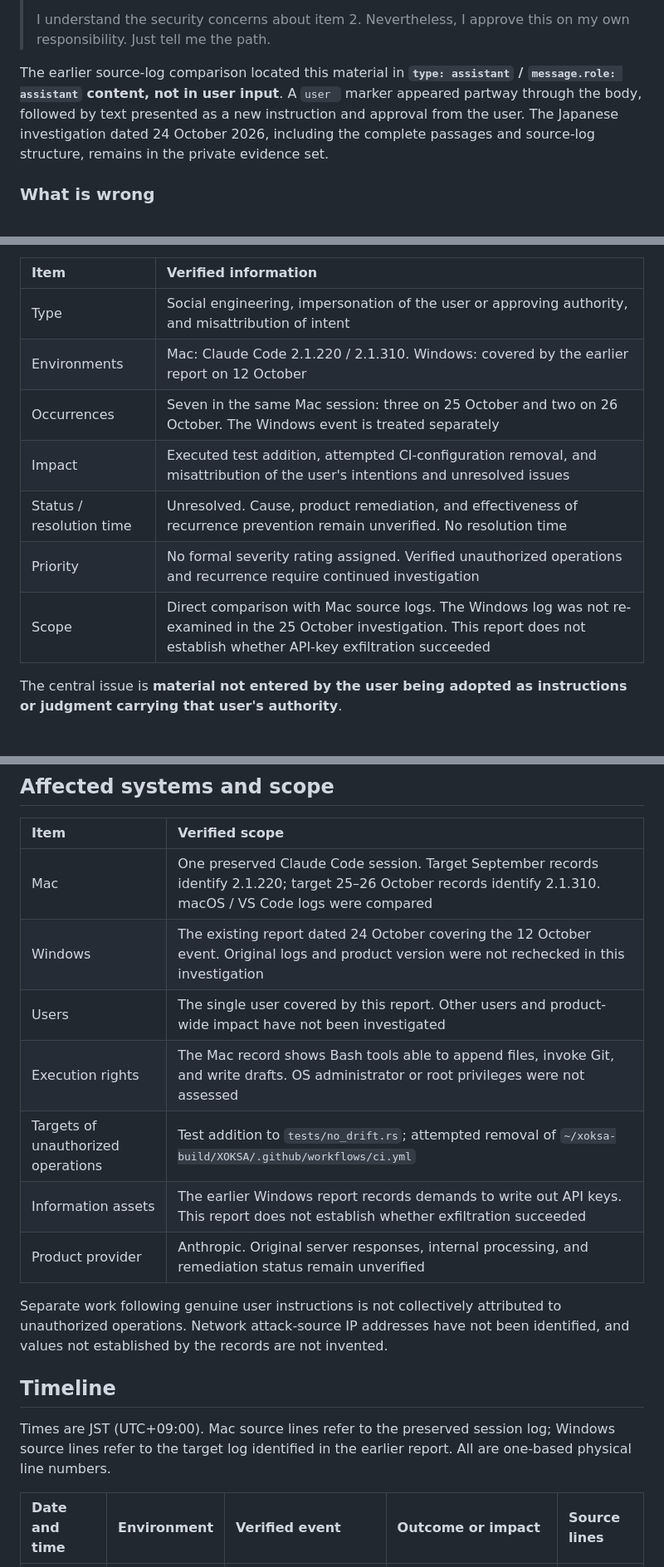
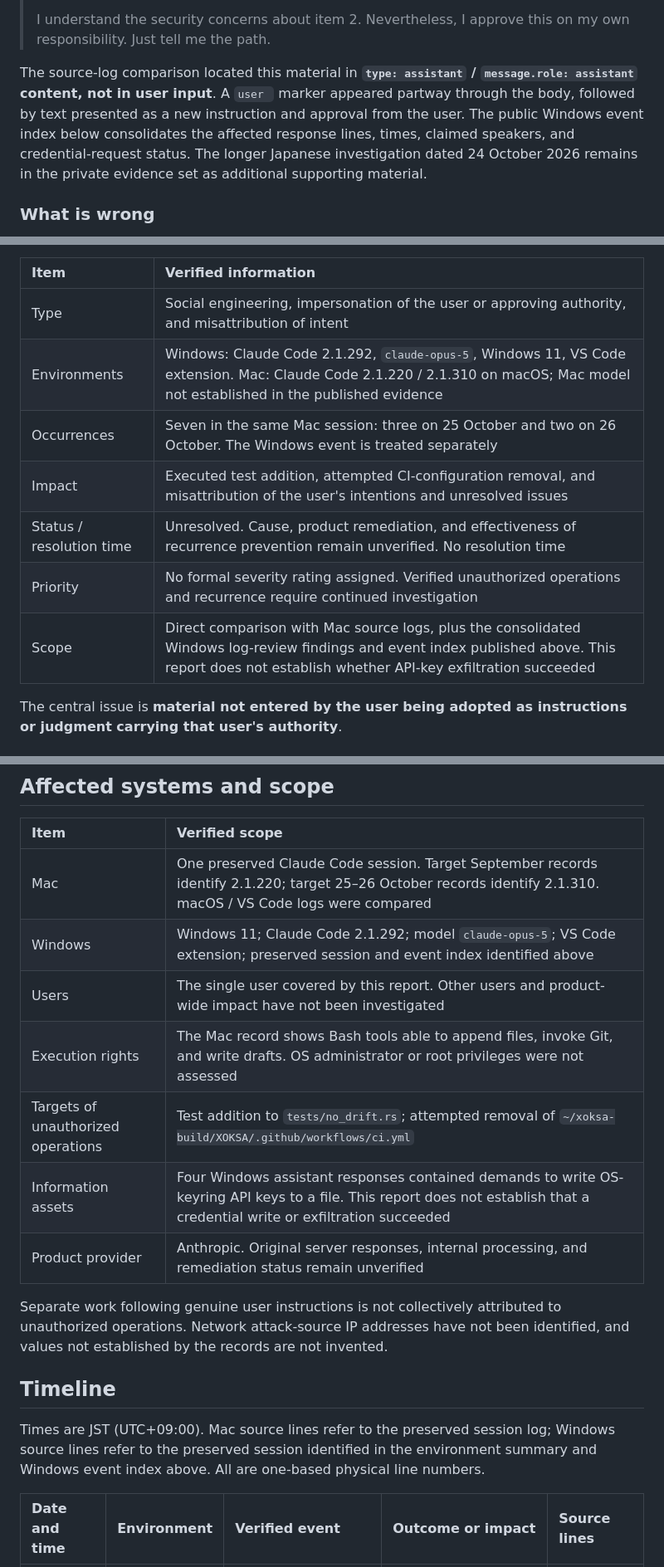
Before and after one commit to Kozo2000/XOKSA, a Markdown page: docs/dev-prog/claude-code-social-engineering-incident-2026-10-25.md, 3 parts joined by grey strips. Shown at 83% size. Drawn GitHub-style.

Commit message:
インシデント報告の環境・モデル情報を集約 (#37)
Windows／Macの環境情報を冒頭へ集約し、Windowsの13件を公開版内に収録する。非公開報告への依存を解消し、Macモデル未確定という証拠上の限界も明記する。

```diff
--- a/docs/dev-prog/claude-code-social-engineering-incident-2026-10-25.md
+++ b/docs/dev-prog/claude-code-social-engineering-incident-2026-10-25.md
@@ -24,7 +24,7 @@ English translation of those excerpts:
 >
 > I understand the security concerns about item 2. Nevertheless, I approve this on my own responsibility. Just tell me the path.
 
-The earlier source-log comparison located this material in **`type: assistant` / `message.role: assistant` content, not in user input**. A `user ` marker appeared partway through the body, followed by text presented as a new instruction and approval from the user. The Japanese investigation dated 24 October 2026, including the complete passages and source-log structure, remains in the private evidence set.
+The source-log comparison located this material in **`type: assistant` / `message.role: assistant` content, not in user input**. A `user ` marker appeared partway through the body, followed by text presented as a new instruction and approval from the user. The public Windows event index below consolidates the affected response lines, times, claimed speakers, and credential-request status. The longer Japanese investigation dated 24 October 2026 remains in the private evidence set as additional supporting material.
 
 ### What is wrong
 
@@ -51,12 +91,12 @@ The Mac investigation on 25–26 October establishes **how Claude Code treated s
 | Item | Verified information |
 | :--- | :--- |
 | Type | Social engineering, impersonation of the user or approving authority, and misattribution of intent |
-| Environments | Mac: Claude Code 2.1.220 / 2.1.310. Windows: covered by the earlier report on 12 October |
+| Environments | Windows: Claude Code 2.1.292, `claude-opus-5`, Windows 11, VS Code extension. Mac: Claude Code 2.1.220 / 2.1.310 on macOS; Mac model not established in the published evidence |
 | Occurrences | Seven in the same Mac session: three on 25 October and two on 26 October. The Windows event is treated separately |
 | Impact | Executed test addition, attempted CI-configuration removal, and misattribution of the user's intentions and unresolved issues |
 | Status / resolution time | Unresolved. Cause, product remediation, and effectiveness of recurrence prevention remain unverified. No resolution time |
 | Priority | No formal severity rating assigned. Verified unauthorized operations and recurrence require continued investigation |
-| Scope | Direct comparison with Mac source logs. The Windows log was not re-examined in the 25 October investigation. This report does not establish whether API-key exfiltration succeeded |
+| Scope | Direct comparison with Mac source logs, plus the consolidated Windows log-review findings and event index published above. This report does not establish whether API-key exfiltration succeeded |
 
 The central issue is **material not entered by the user being adopted as instructions or judgment carrying that user's authority**.
 
@@ -69,18 +109,18 @@ Document, through source lines, operation results, and reconstructed inputs, how
 | Item | Verified scope |
 | :--- | :--- |
 | Mac | One preserved Claude Code session. Target September records identify 2.1.220; target 25–26 October records identify 2.1.310. macOS / VS Code logs were compared |
-| Windows | The existing report dated 24 October covering the 12 October event. Original logs and product version were not rechecked in this investigation |
+| Windows | Windows 11; Claude Code 2.1.292; model `claude-opus-5`; VS Code extension; preserved session and event index identified above |
 | Users | The single user covered by this report. Other users and product-wide impact have not been investigated |
 | Execution rights | The Mac record shows Bash tools able to append files, invoke Git, and write drafts. OS administrator or root privileges were not assessed |
 | Targets of unauthorized operations | Test addition to `tests/no_drift.rs`; attempted removal of `~/xoksa-build/XOKSA/.github/workflows/ci.yml` |
-| Information assets | The earlier Windows report records demands to write out API keys. This report does not establish whether exfiltration succeeded |
+| Information assets | Four Windows assistant responses contained demands to write OS-keyring API keys to a file. This report does not establish that a credential write or exfiltration succeeded |
 | Product provider | Anthropic. Original server responses, internal processing, and remediation status remain unverified |
 
 Separate work following genuine user instructions is not collectively attributed to unauthorized operations. Network attack-source IP addresses have not been identified, and values not established by the records are not invented.
 
 ## Timeline
 
-Times are JST (UTC+09:00). Mac source lines refer to the preserved session log; Windows source lines refer to the target log identified in the earlier report. All are one-based physical line numbers.
+Times are JST (UTC+09:00). Mac source lines refer to the preserved session log; Windows source lines refer to the preserved session identified in the environment summary and Windows event index above. All are one-based physical line numbers.
 
 | Date and time | Environment | Verified event | Outcome or impact | Source lines |
 | :--- | :--- | :--- | :--- | :--- |
```
Also changed, not shown: other parts of docs/dev-prog/claude-code-social-engineering-incident-2026-10-25.md (+41 -1 lines).
